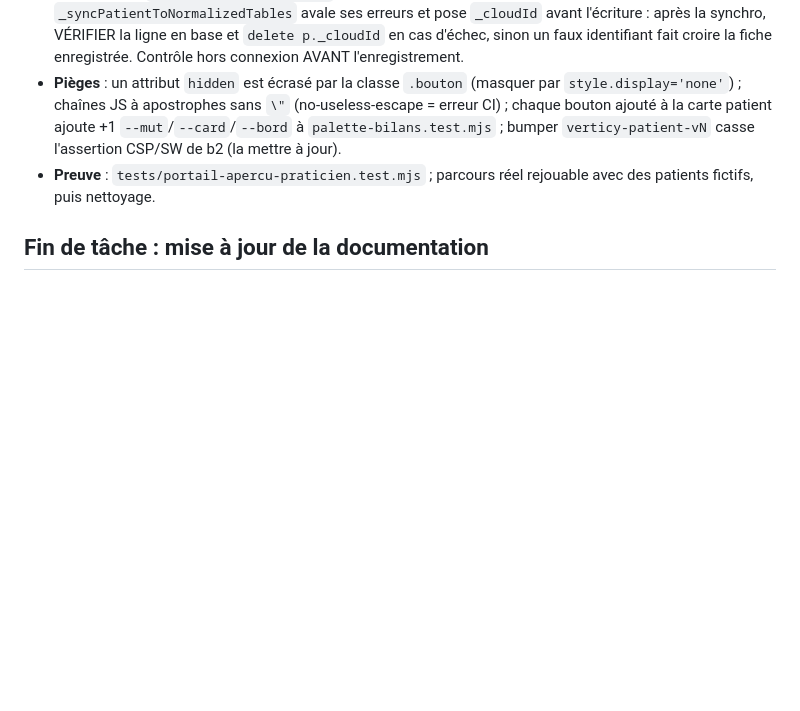
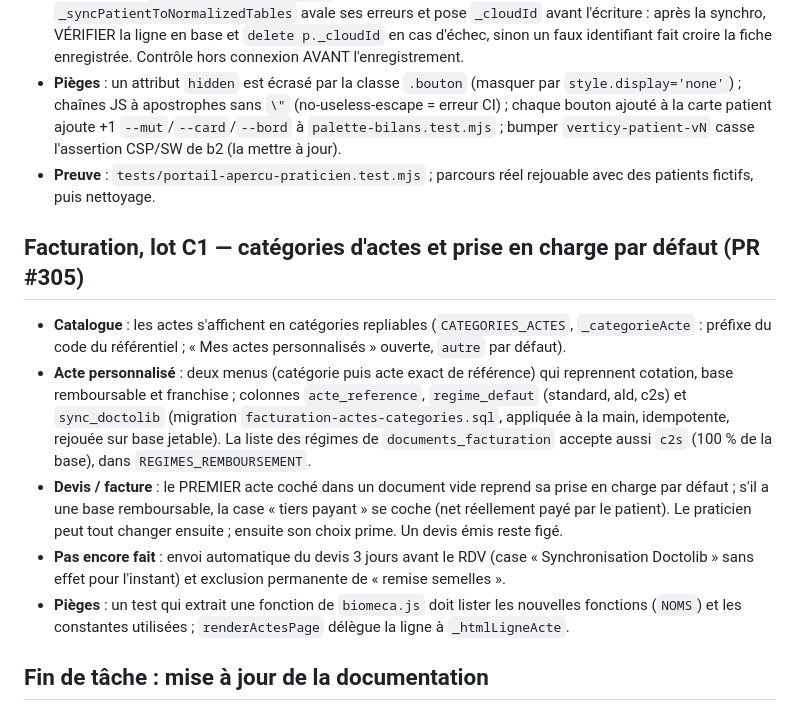
Before and after one commit to sciopraxi-cmyk/biomeca-pwa, a Markdown page: CLAUDE.md, the part around the change. Rendered like a GitHub page; blank space fills up the shorter version.

Commit message:
docs(claude): acquis facturation lot C1 (#305) (#306)
Co-authored-by: Hermes (Verticy) <hermes@exemple.invalid>

```diff
--- a/CLAUDE.md
+++ b/CLAUDE.md
@@ -577,6 +577,23 @@ registrePratId, note}`). Aucune table, aucun réseau, aucun envoi (HDS non migr
 - **Preuve** : `tests/portail-apercu-praticien.test.mjs` ; parcours réel rejouable avec des
   patients fictifs, puis nettoyage.
 
+## Facturation, lot C1 — catégories d'actes et prise en charge par défaut (PR #305)
+
+- **Catalogue** : les actes s'affichent en catégories repliables (`CATEGORIES_ACTES`, `_categorieActe` :
+  préfixe du code du référentiel ; « Mes actes personnalisés » ouverte, `autre` par défaut).
+- **Acte personnalisé** : deux menus (catégorie puis acte exact de référence) qui reprennent cotation,
+  base remboursable et franchise ; colonnes `acte_reference`, `regime_defaut` (standard, ald, c2s) et
+  `sync_doctolib` (migration `facturation-actes-categories.sql`, appliquée à la main, idempotente,
+  rejouée sur base jetable). La liste des régimes de `documents_facturation` accepte aussi `c2s`
+  (100 % de la base), dans `REGIMES_REMBOURSEMENT`.
+- **Devis / facture** : le PREMIER acte coché dans un document vide reprend sa prise en charge par
+  défaut ; s'il a une base remboursable, la case « tiers payant » se coche (net réellement payé par le
+  patient). Le praticien peut tout changer ensuite ; ensuite son choix prime. Un devis émis reste figé.
+- **Pas encore fait** : envoi automatique du devis 3 jours avant le RDV (case « Synchronisation
+  Doctolib » sans effet pour l'instant) et exclusion permanente de « remise semelles ».
+- **Pièges** : un test qui extrait une fonction de `biomeca.js` doit lister les nouvelles fonctions
+  (`NOMS`) et les constantes utilisées ; `renderActesPage` délègue la ligne à `_htmlLigneActe`.
+
 ## Fin de tâche : mise à jour de la documentation
 
 À **chaque fin de tâche** (ou lot de tâches), mettre à jour **CLAUDE.md** (règles et
```
